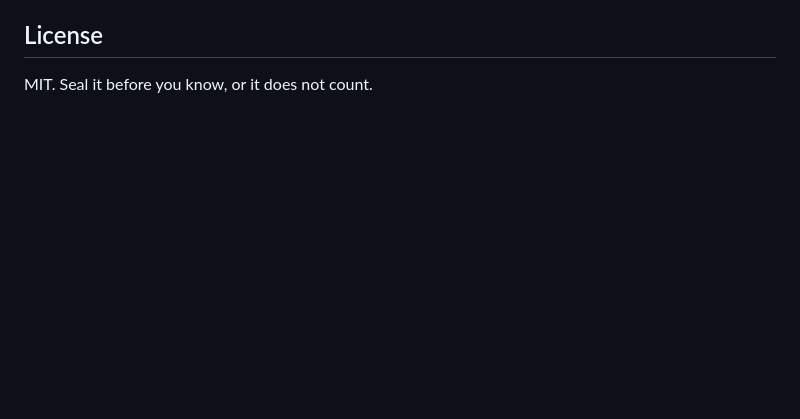
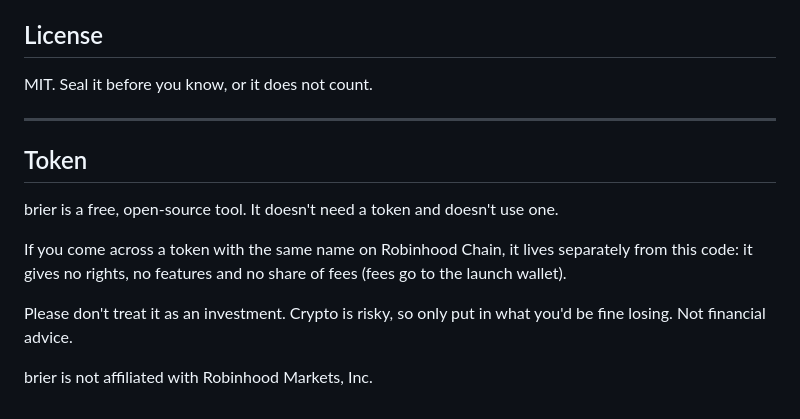
Before and after one commit to Noisyxl/brier, a Markdown page: README.md, the part around the change. GitHub-like rendering; blank space fills up the shorter version.

Commit message:
readme: a short Token note at the end

```diff
--- a/README.md
+++ b/README.md
@@ -617,3 +617,18 @@ and every image in this README are its own — [docs/BRAND.md](./docs/BRAND.md).
 ## License
 
 MIT. Seal it before you know, or it does not count.
+
+---
+
+## Token
+
+brier is a free, open-source tool. It doesn't need a token and doesn't use one.
+
+If you come across a token with the same name on Robinhood Chain, it lives separately
+from this code: it gives no rights, no features and no share of fees (fees go to the
+launch wallet).
+
+Please don't treat it as an investment. Crypto is risky, so only put in what you'd be
+fine losing. Not financial advice.
+
+brier is not affiliated with Robinhood Markets, Inc.
```
